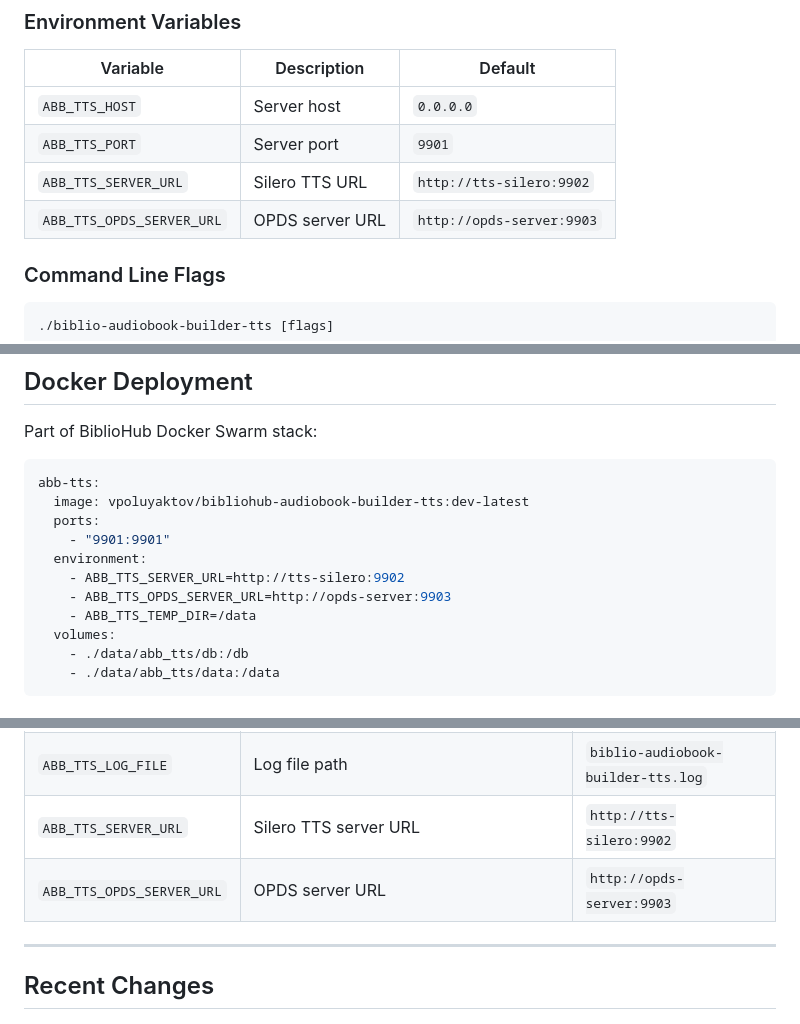
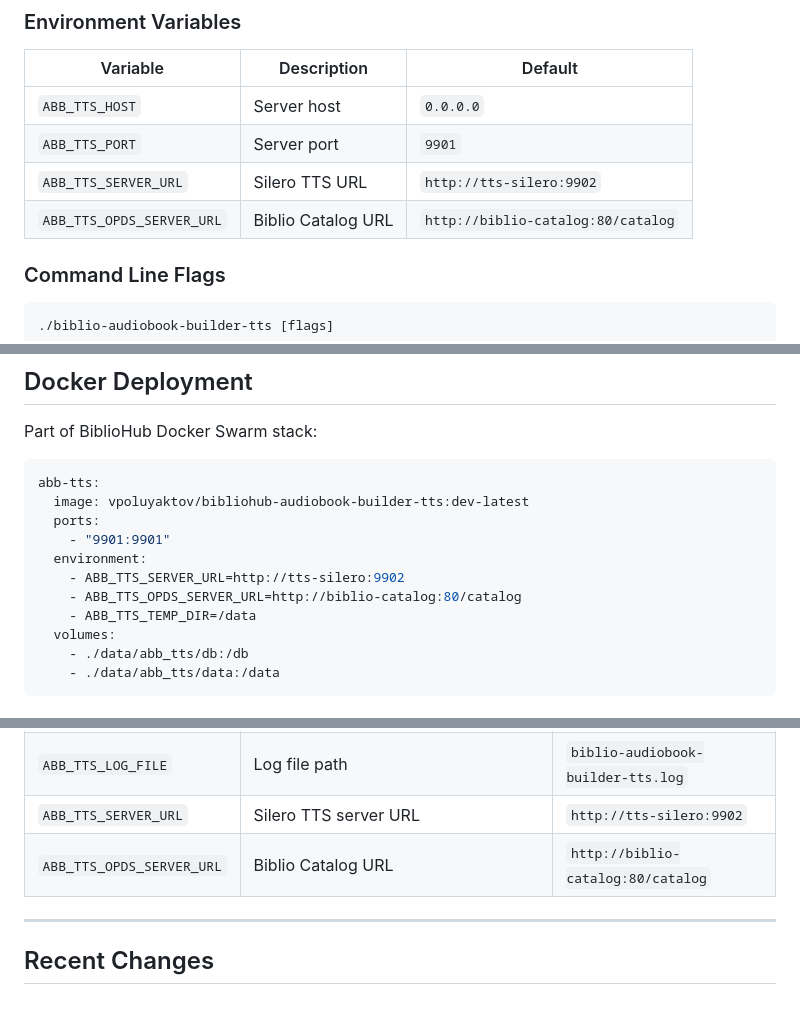
Before and after one commit to vpoluyaktov/biblio-audiobook-builder-tts, a Markdown page: Specification.md, 3 parts joined by grey strips. Rendered like a GitHub page.

Commit message:
Update OPDS server references to Biblio Catalog
- Updated Specification.md: ABB_TTS_OPDS_SERVER_URL now points
  to http://biblio-catalog:80/catalog

```diff
--- a/Specification.md
+++ b/Specification.md
@@ -138,7 +138,7 @@ Each provider is stored in the `providers` table with:
 | `ABB_TTS_HOST` | Server host | `0.0.0.0` |
 | `ABB_TTS_PORT` | Server port | `9901` |
 | `ABB_TTS_SERVER_URL` | Silero TTS URL | `http://tts-silero:9902` |
-| `ABB_TTS_OPDS_SERVER_URL` | OPDS server URL | `http://opds-server:9903` |
+| `ABB_TTS_OPDS_SERVER_URL` | Biblio Catalog URL | `http://biblio-catalog:80/catalog` |
 
 ### Command Line Flags
 
@@ -210,7 +210,7 @@ abb-tts:
     - "9901:9901"
   environment:
     - ABB_TTS_SERVER_URL=http://tts-silero:9902
-    - ABB_TTS_OPDS_SERVER_URL=http://opds-server:9903
+    - ABB_TTS_OPDS_SERVER_URL=http://biblio-catalog:80/catalog
     - ABB_TTS_TEMP_DIR=/data
   volumes:
     - ./data/abb_tts/db:/db
@@ -226,7 +226,7 @@ abb-tts:
 | `ABB_TTS_TEMP_DIR` | Working directory for ebook downloads, chapter files, and audiobooks | `./temp` |
 | `ABB_TTS_LOG_FILE` | Log file path | `biblio-audiobook-builder-tts.log` |
 | `ABB_TTS_SERVER_URL` | Silero TTS server URL | `http://tts-silero:9902` |
-| `ABB_TTS_OPDS_SERVER_URL` | OPDS server URL | `http://opds-server:9903` |
+| `ABB_TTS_OPDS_SERVER_URL` | Biblio Catalog URL | `http://biblio-catalog:80/catalog` |
 
 ---
 
```
